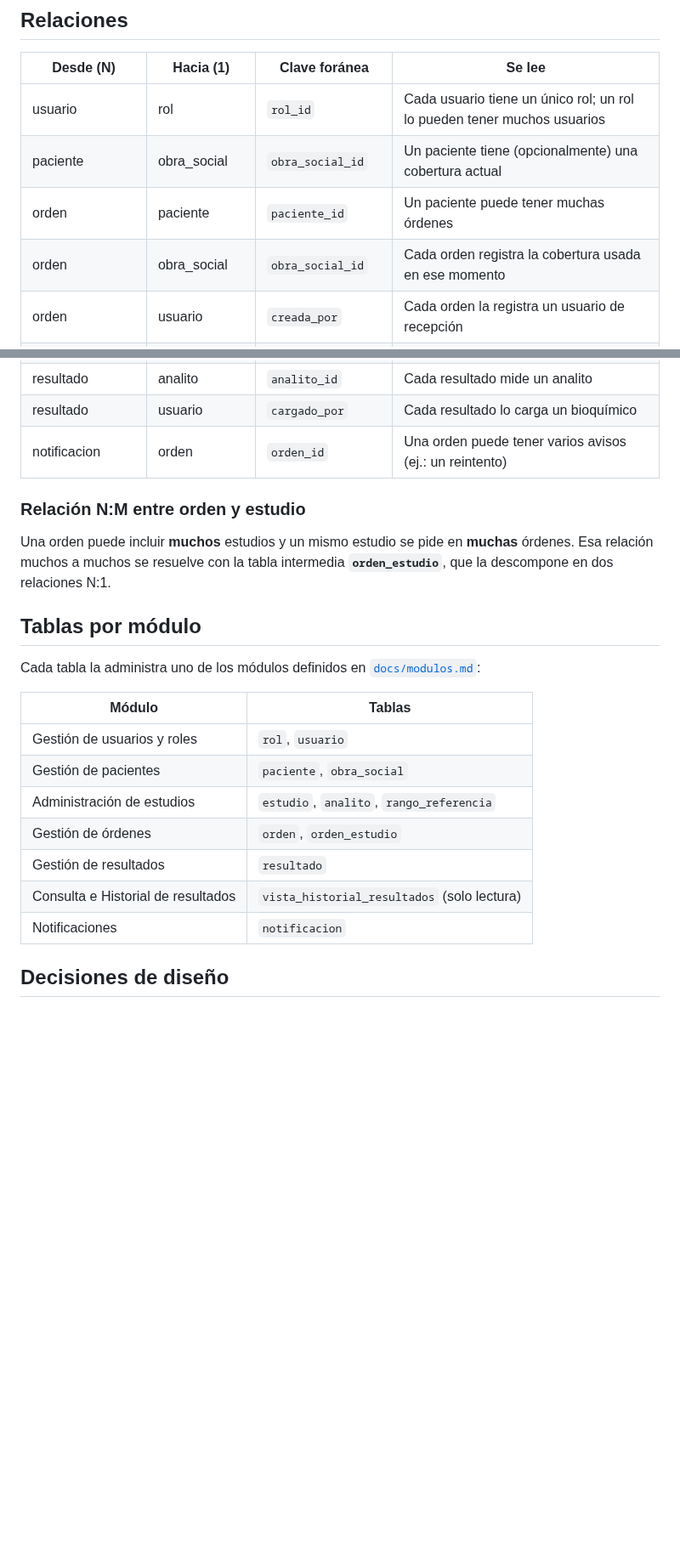
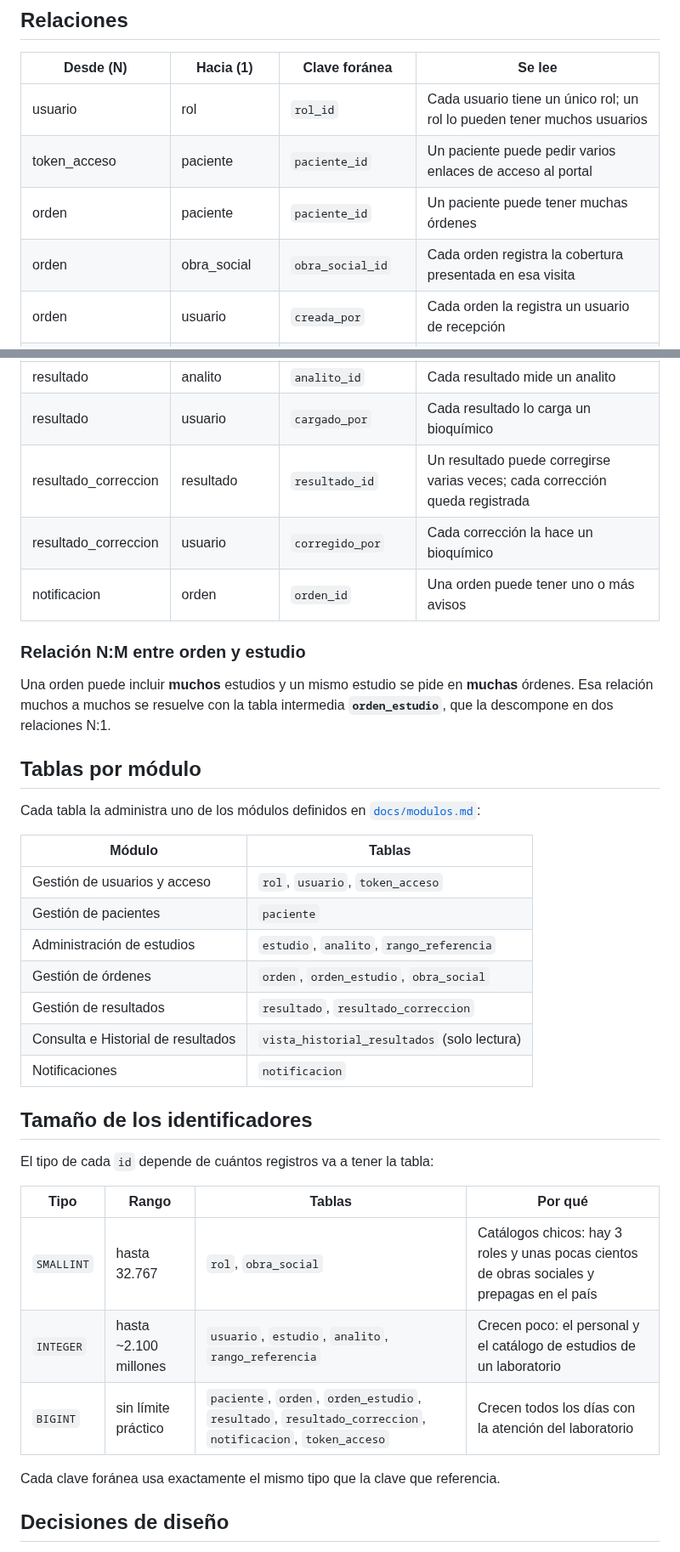
Before and after one commit to AriGrela/labresultados, a Markdown page: database/diagrama-er.md, 2 parts joined by grey strips. Shown at 85% size. Rendered like a GitHub page; blank space fills up the shorter version.

Commit message:
Revisión 2: actualiza el diagrama entidad-relación y la documentación de la base de datos

```diff
--- a/database/diagrama-er.md
+++ b/database/diagrama-er.md
@@ -127,9 +149,9 @@ classDiagram
 | Desde (N) | Hacia (1) | Clave foránea | Se lee |
 | --- | --- | --- | --- |
 | usuario | rol | `rol_id` | Cada usuario tiene un único rol; un rol lo pueden tener muchos usuarios |
-| paciente | obra_social | `obra_social_id` | Un paciente tiene (opcionalmente) una cobertura actual |
+| token_acceso | paciente | `paciente_id` | Un paciente puede pedir varios enlaces de acceso al portal |
 | orden | paciente | `paciente_id` | Un paciente puede tener muchas órdenes |
-| orden | obra_social | `obra_social_id` | Cada orden registra la cobertura usada en ese momento |
+| orden | obra_social | `obra_social_id` | Cada orden registra la cobertura presentada en esa visita |
 | orden | usuario | `creada_por` | Cada orden la registra un usuario de recepción |
 | orden_estudio | orden | `orden_id` | Una orden incluye uno o más estudios |
 | orden_estudio | estudio | `estudio_id` | Un estudio puede pedirse en muchas órdenes |
@@ -138,7 +160,9 @@ classDiagram
 | resultado | orden_estudio | `orden_estudio_id` | Cada resultado corresponde a un estudio pedido en una orden |
 | resultado | analito | `analito_id` | Cada resultado mide un analito |
 | resultado | usuario | `cargado_por` | Cada resultado lo carga un bioquímico |
-| notificacion | orden | `orden_id` | Una orden puede tener varios avisos (ej.: un reintento) |
+| resultado_correccion | resultado | `resultado_id` | Un resultado puede corregirse varias veces; cada corrección queda registrada |
+| resultado_correccion | usuario | `corregido_por` | Cada corrección la hace un bioquímico |
+| notificacion | orden | `orden_id` | Una orden puede tener uno o más avisos |
 
 ### Relación N:M entre orden y estudio
 
@@ -150,13 +174,25 @@ Cada tabla la administra uno de los módulos definidos en [`docs/modulos.md`](..
 
 | Módulo | Tablas |
 | --- | --- |
-| Gestión de usuarios y roles | `rol`, `usuario` |
-| Gestión de pacientes | `paciente`, `obra_social` |
+| Gestión de usuarios y acceso | `rol`, `usuario`, `token_acceso` |
+| Gestión de pacientes | `paciente` |
 | Administración de estudios | `estudio`, `analito`, `rango_referencia` |
-| Gestión de órdenes | `orden`, `orden_estudio` |
-| Gestión de resultados | `resultado` |
+| Gestión de órdenes | `orden`, `orden_estudio`, `obra_social` |
+| Gestión de resultados | `resultado`, `resultado_correccion` |
 | Consulta e Historial de resultados | `vista_historial_resultados` (solo lectura) |
 | Notificaciones | `notificacion` |
+
+## Tamaño de los identificadores
+
+El tipo de cada `id` depende de cuántos registros va a tener la tabla:
+
+| Tipo | Rango | Tablas | Por qué |
+| --- | --- | --- | --- |
+| `SMALLINT` | hasta 32.767 | `rol`, `obra_social` | Catálogos chicos: hay 3 roles y unas pocas cientos de obras sociales y prepagas en el país |
+| `INTEGER` | hasta ~2.100 millones | `usuario`, `estudio`, `analito`, `rango_referencia` | Crecen poco: el personal y el catálogo de estudios de un laboratorio |
+| `BIGINT` | sin límite práctico | `paciente`, `orden`, `orden_estudio`, `resultado`, `resultado_correccion`, `notificacion`, `token_acceso` | Crecen todos los días con la atención del laboratorio |
+
+Cada clave foránea usa exactamente el mismo tipo que la clave que referencia.
 
 ## Decisiones de diseño
 
```
Also changed, not shown: other parts of database/diagrama-er.md (+45 -20 lines), database/README.md (+29 -8 lines), docs/images/diagrama-er.png, 1 other file.
